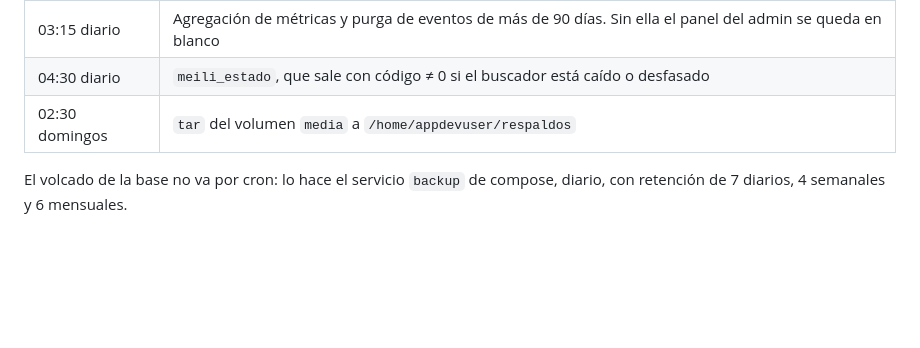
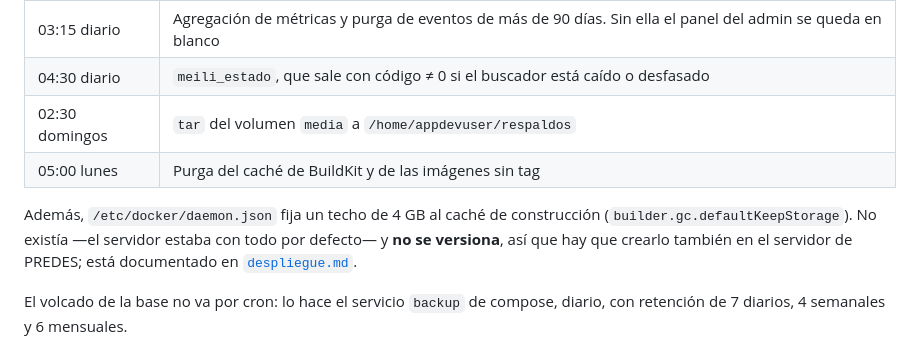
Before and after one commit to luis-huacho/Observatorio-Kawsaypacha, a Markdown page: _docs/despliegue-entorno-desarrollo.md, the part around the change. Drawn GitHub-style; blank space fills up the shorter version.

```diff
--- a/_docs/despliegue-entorno-desarrollo.md
+++ b/_docs/despliegue-entorno-desarrollo.md
@@ -145,6 +145,12 @@ En el crontab de `appdevuser`, con sus logs en `/home/appdevuser/`:
 | 03:15 diario | Agregación de métricas y purga de eventos de más de 90 días. Sin ella el panel del admin se queda en blanco |
 | 04:30 diario | `meili_estado`, que sale con código ≠ 0 si el buscador está caído o desfasado |
 | 02:30 domingos | `tar` del volumen `media` a `/home/appdevuser/respaldos` |
+| 05:00 lunes | Purga del caché de BuildKit y de las imágenes sin tag |
+
+Además, `/etc/docker/daemon.json` fija un techo de 4 GB al caché de construcción
+(`builder.gc.defaultKeepStorage`). No existía —el servidor estaba con todo por defecto— y **no se
+versiona**, así que hay que crearlo también en el servidor de PREDES; está documentado en
+[`despliegue.md`](./despliegue.md).
 
 El volcado de la base no va por cron: lo hace el servicio `backup` de compose, diario, con
 retención de 7 diarios, 4 semanales y 6 mensuales.
```
Also changed, not shown: README.md (+11 -0 lines), _docs/despliegue.md (+44 -0 lines).
